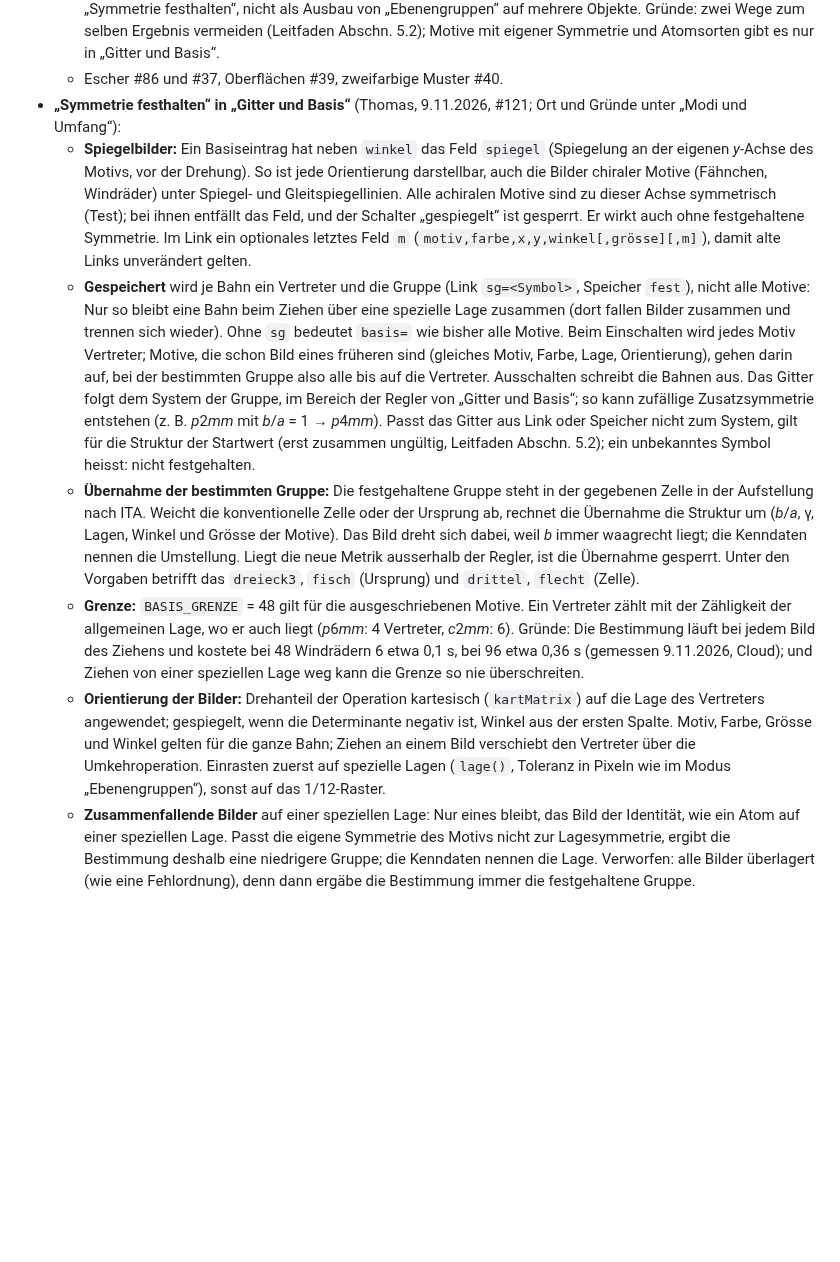
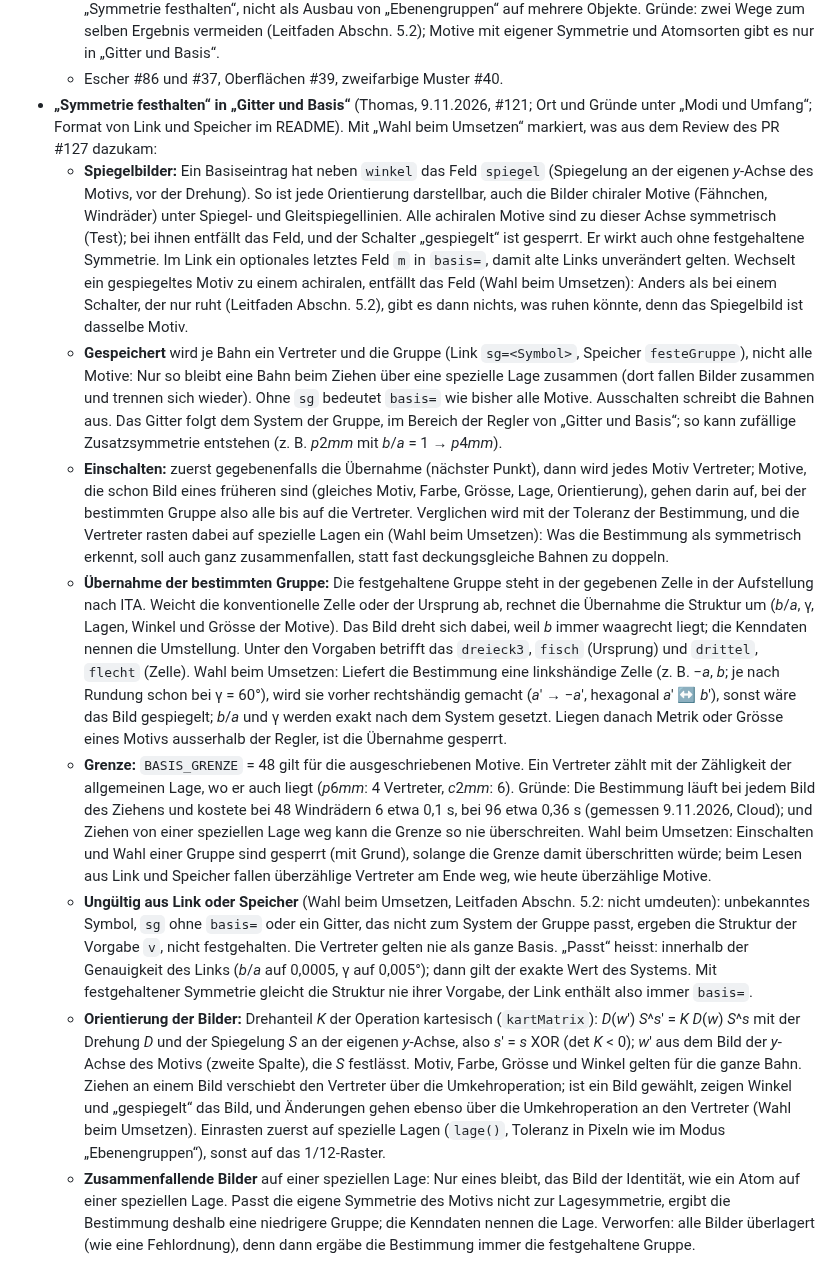
Before and after one commit to manganite/plane-groups, a Markdown page: CLAUDE.md, the part around the change. Drawn GitHub-style; blank space fills up the shorter version.

Commit message:
Review: Entscheidung „Symmetrie festhalten“ präzisiert
Händigkeit bei der Übernahme, Orientierung als Gleichung (Winkel aus
dem Bild der y-Achse), Grenze beim Einschalten und beim Lesen,
ungültige Werte aus Link und Speicher, Toleranz beim Zusammenfassen,
gewähltes Bild, Wechsel zu achiralem Motiv, Speicherfeld festeGruppe
statt fest (im Code belegt). Ergänzungen als „Wahl beim Umsetzen“.

Co-Authored-By: Claude Opus 5.5 <noreply@anthropic.com>
Claude-Session: https://claude.ai/code/session_01L8SY926tgz6n1gVuo9UQoi

```diff
--- a/CLAUDE.md
+++ b/CLAUDE.md
@@ -90,36 +90,52 @@ für diese App gilt.
     gibt es nur in „Gitter und Basis“.
   - Escher #86 und #37, Oberflächen #39, zweifarbige Muster #40.
 - **„Symmetrie festhalten“ in „Gitter und Basis“** (Thomas, 9.11.2026, #121; Ort und Gründe unter „Modi und
-  Umfang“):
+  Umfang“; Format von Link und Speicher im README). Mit „Wahl beim Umsetzen“ markiert, was aus dem Review des
+  PR #127 dazukam:
   - **Spiegelbilder:** Ein Basiseintrag hat neben `winkel` das Feld `spiegel` (Spiegelung an der eigenen
     *y*-Achse des Motivs, vor der Drehung). So ist jede Orientierung darstellbar, auch die Bilder chiraler Motive
     (Fähnchen, Windräder) unter Spiegel- und Gleitspiegellinien. Alle achiralen Motive sind zu dieser Achse
     symmetrisch (Test); bei ihnen entfällt das Feld, und der Schalter „gespiegelt“ ist gesperrt. Er wirkt auch
-    ohne festgehaltene Symmetrie. Im Link ein optionales letztes Feld `m` (`motiv,farbe,x,y,winkel[,grösse][,m]`),
-    damit alte Links unverändert gelten.
-  - **Gespeichert** wird je Bahn ein Vertreter und die Gruppe (Link `sg=<Symbol>`, Speicher `fest`), nicht alle
-    Motive: Nur so bleibt eine Bahn beim Ziehen über eine spezielle Lage zusammen (dort fallen Bilder zusammen
-    und trennen sich wieder). Ohne `sg` bedeutet `basis=` wie bisher alle Motive. Beim Einschalten wird jedes Motiv
-    Vertreter; Motive, die schon Bild eines früheren sind (gleiches Motiv, Farbe, Lage, Orientierung), gehen darin
-    auf, bei der bestimmten Gruppe also alle bis auf die Vertreter. Ausschalten schreibt die Bahnen aus. Das Gitter
-    folgt dem System der Gruppe, im Bereich der Regler von „Gitter und Basis“; so kann zufällige Zusatzsymmetrie
-    entstehen (z. B. *p*2*mm* mit *b*/*a* = 1 → *p*4*mm*). Passt das Gitter aus Link oder Speicher nicht zum System,
-    gilt für die Struktur der Startwert (erst zusammen ungültig, Leitfaden Abschn. 5.2); ein unbekanntes Symbol
-    heisst: nicht festgehalten.
+    ohne festgehaltene Symmetrie. Im Link ein optionales letztes Feld `m` in `basis=`, damit alte Links unverändert
+    gelten. Wechselt ein gespiegeltes Motiv zu einem achiralen, entfällt das Feld (Wahl beim Umsetzen): Anders als
+    bei einem Schalter, der nur ruht (Leitfaden Abschn. 5.2), gibt es dann nichts, was ruhen könnte, denn das
+    Spiegelbild ist dasselbe Motiv.
+  - **Gespeichert** wird je Bahn ein Vertreter und die Gruppe (Link `sg=<Symbol>`, Speicher `festeGruppe`), nicht
+    alle Motive: Nur so bleibt eine Bahn beim Ziehen über eine spezielle Lage zusammen (dort fallen Bilder zusammen
+    und trennen sich wieder). Ohne `sg` bedeutet `basis=` wie bisher alle Motive. Ausschalten schreibt die Bahnen
+    aus. Das Gitter folgt dem System der Gruppe, im Bereich der Regler von „Gitter und Basis“; so kann zufällige
+    Zusatzsymmetrie entstehen (z. B. *p*2*mm* mit *b*/*a* = 1 → *p*4*mm*).
+  - **Einschalten:** zuerst gegebenenfalls die Übernahme (nächster Punkt), dann wird jedes Motiv Vertreter; Motive,
+    die schon Bild eines früheren sind (gleiches Motiv, Farbe, Grösse, Lage, Orientierung), gehen darin auf, bei der
+    bestimmten Gruppe also alle bis auf die Vertreter. Verglichen wird mit der Toleranz der Bestimmung, und die
+    Vertreter rasten dabei auf spezielle Lagen ein (Wahl beim Umsetzen): Was die Bestimmung als symmetrisch erkennt,
+    soll auch ganz zusammenfallen, statt fast deckungsgleiche Bahnen zu doppeln.
   - **Übernahme der bestimmten Gruppe:** Die festgehaltene Gruppe steht in der gegebenen Zelle in der
     Aufstellung nach ITA. Weicht die konventionelle Zelle oder der Ursprung ab, rechnet die Übernahme die Struktur
     um (*b*/*a*, γ, Lagen, Winkel und Grösse der Motive). Das Bild dreht sich dabei, weil *b* immer waagrecht liegt;
-    die Kenndaten nennen die Umstellung. Liegt die neue Metrik ausserhalb der Regler, ist die Übernahme gesperrt.
-    Unter den Vorgaben betrifft das `dreieck3`, `fisch` (Ursprung) und `drittel`, `flecht` (Zelle).
+    die Kenndaten nennen die Umstellung. Unter den Vorgaben betrifft das `dreieck3`, `fisch` (Ursprung) und
+    `drittel`, `flecht` (Zelle). Wahl beim Umsetzen: Liefert die Bestimmung eine linkshändige Zelle (z. B. −*a*,
+    *b*; je nach Rundung schon bei γ = 60°), wird sie vorher rechtshändig gemacht (*a*′ → −*a*′, hexagonal *a*′ ↔
+    *b*′), sonst wäre das Bild gespiegelt; *b*/*a* und γ werden exakt nach dem System gesetzt. Liegen danach Metrik
+    oder Grösse eines Motivs ausserhalb der Regler, ist die Übernahme gesperrt.
   - **Grenze:** `BASIS_GRENZE` = 48 gilt für die ausgeschriebenen Motive. Ein Vertreter zählt mit der Zähligkeit
     der allgemeinen Lage, wo er auch liegt (*p*6*mm*: 4 Vertreter, *c*2*mm*: 6). Gründe: Die Bestimmung läuft bei
     jedem Bild des Ziehens und kostete bei 48 Windrädern 6 etwa 0,1 s, bei 96 etwa 0,36 s (gemessen 9.11.2026, Cloud);
-    und Ziehen von einer speziellen Lage weg kann die Grenze so nie überschreiten.
-  - **Orientierung der Bilder:** Drehanteil der Operation kartesisch (`kartMatrix`) auf die Lage des Vertreters
-    angewendet; gespiegelt, wenn die Determinante negativ ist, Winkel aus der ersten Spalte. Motiv, Farbe, Grösse und
-    Winkel gelten für die ganze Bahn; Ziehen an einem Bild verschiebt den Vertreter über die Umkehroperation.
-    Einrasten zuerst auf spezielle Lagen (`lage()`, Toleranz in Pixeln wie im Modus „Ebenengruppen“), sonst auf das
-    1/12-Raster.
+    und Ziehen von einer speziellen Lage weg kann die Grenze so nie überschreiten. Wahl beim Umsetzen: Einschalten
+    und Wahl einer Gruppe sind gesperrt (mit Grund), solange die Grenze damit überschritten würde; beim Lesen aus
+    Link und Speicher fallen überzählige Vertreter am Ende weg, wie heute überzählige Motive.
+  - **Ungültig aus Link oder Speicher** (Wahl beim Umsetzen, Leitfaden Abschn. 5.2: nicht umdeuten): unbekanntes
+    Symbol, `sg` ohne `basis=` oder ein Gitter, das nicht zum System der Gruppe passt, ergeben die Struktur der
+    Vorgabe `v`, nicht festgehalten. Die Vertreter gelten nie als ganze Basis. „Passt“ heisst: innerhalb der
+    Genauigkeit des Links (*b*/*a* auf 0,0005, γ auf 0,005°); dann gilt der exakte Wert des Systems. Mit
+    festgehaltener Symmetrie gleicht die Struktur nie ihrer Vorgabe, der Link enthält also immer `basis=`.
+  - **Orientierung der Bilder:** Drehanteil *K* der Operation kartesisch (`kartMatrix`): *D*(*w*′) *S*^*s*′ =
+    *K* *D*(*w*) *S*^*s* mit der Drehung *D* und der Spiegelung *S* an der eigenen *y*-Achse, also *s*′ = *s* XOR
+    (det *K* < 0); *w*′ aus dem Bild der *y*-Achse des Motivs (zweite Spalte), die *S* festlässt. Motiv, Farbe,
+    Grösse und Winkel gelten für die ganze Bahn. Ziehen an einem Bild verschiebt den Vertreter über die
+    Umkehroperation; ist ein Bild gewählt, zeigen Winkel und „gespiegelt“ das Bild, und Änderungen gehen ebenso
+    über die Umkehroperation an den Vertreter (Wahl beim Umsetzen). Einrasten zuerst auf spezielle Lagen (`lage()`,
+    Toleranz in Pixeln wie im Modus „Ebenengruppen“), sonst auf das 1/12-Raster.
   - **Zusammenfallende Bilder** auf einer speziellen Lage: Nur eines bleibt, das Bild der Identität, wie ein Atom
     auf einer speziellen Lage. Passt die eigene Symmetrie des Motivs nicht zur Lagesymmetrie, ergibt die
     Bestimmung deshalb eine niedrigere Gruppe; die Kenndaten nennen die Lage. Verworfen: alle Bilder überlagert
```
